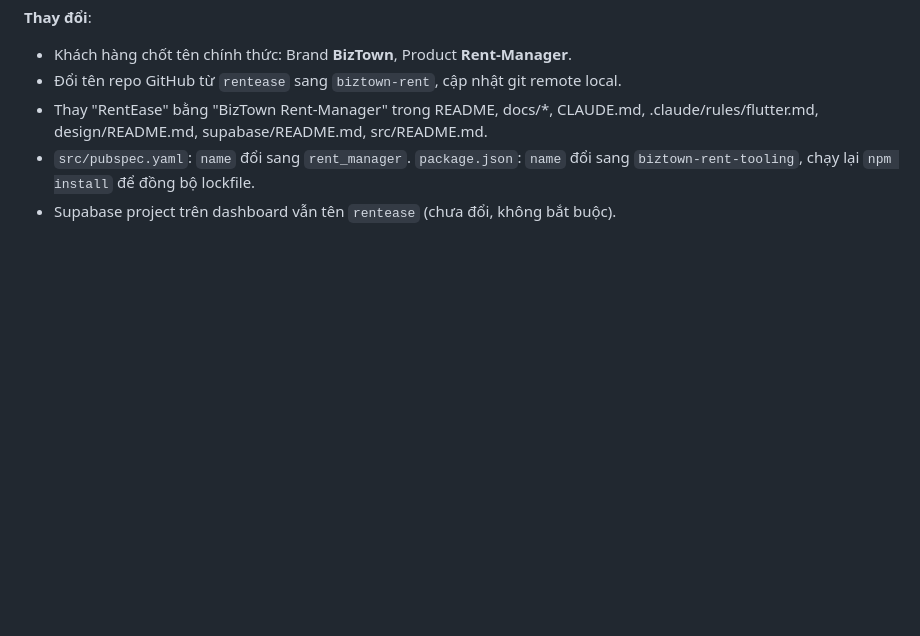
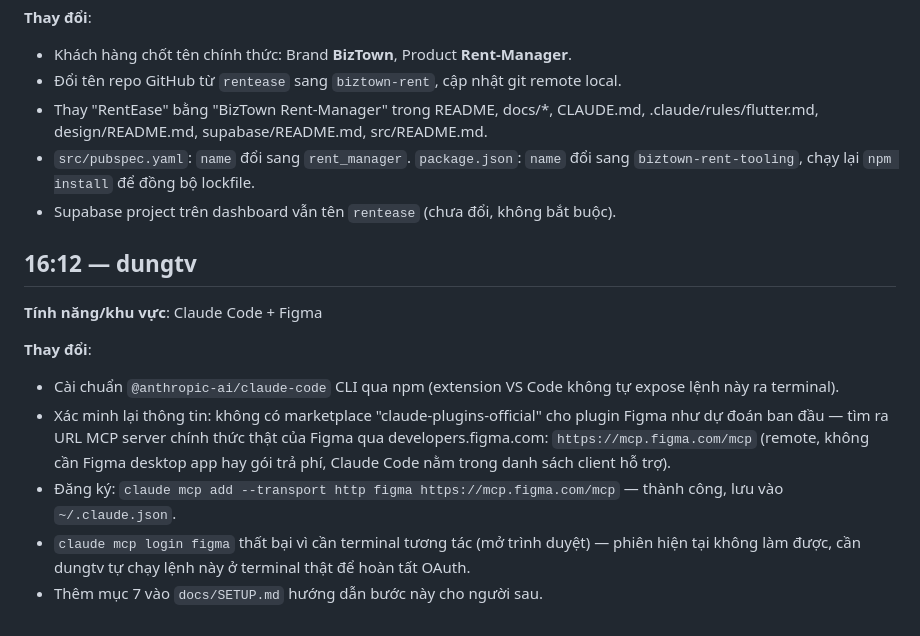
Before and after one commit to townsoft-dev/biztown-rent, a Markdown page: changelog/2026-08-26.md, the part around the change. GitHub-like rendering; blank space fills up the shorter version.

```diff
--- a/changelog/2026-08-26.md
+++ b/changelog/2026-08-26.md
@@ -134,3 +134,14 @@
 - Thay "RentEase" bằng "BizTown Rent-Manager" trong README, docs/*, CLAUDE.md, .claude/rules/flutter.md, design/README.md, supabase/README.md, src/README.md.
 - `src/pubspec.yaml`: `name` đổi sang `rent_manager`. `package.json`: `name` đổi sang `biztown-rent-tooling`, chạy lại `npm install` để đồng bộ lockfile.
 - Supabase project trên dashboard vẫn tên `rentease` (chưa đổi, không bắt buộc).
+
+## 16:12 — dungtv
+
+**Tính năng/khu vực**: Claude Code + Figma
+
+**Thay đổi**:
+- Cài chuẩn `@anthropic-ai/claude-code` CLI qua npm (extension VS Code không tự expose lệnh này ra terminal).
+- Xác minh lại thông tin: không có marketplace "claude-plugins-official" cho plugin Figma như dự đoán ban đầu — tìm ra URL MCP server chính thức thật của Figma qua developers.figma.com: `https://mcp.figma.com/mcp` (remote, không cần Figma desktop app hay gói trả phí, Claude Code nằm trong danh sách client hỗ trợ).
+- Đăng ký: `claude mcp add --transport http figma https://mcp.figma.com/mcp` — thành công, lưu vào `~/.claude.json`.
+- `claude mcp login figma` thất bại vì cần terminal tương tác (mở trình duyệt) — phiên hiện tại không làm được, cần dungtv tự chạy lệnh này ở terminal thật để hoàn tất OAuth.
+- Thêm mục 7 vào `docs/SETUP.md` hướng dẫn bước này cho người sau.
```
Also changed, not shown: docs/SETUP.md (+12 -1 lines).
